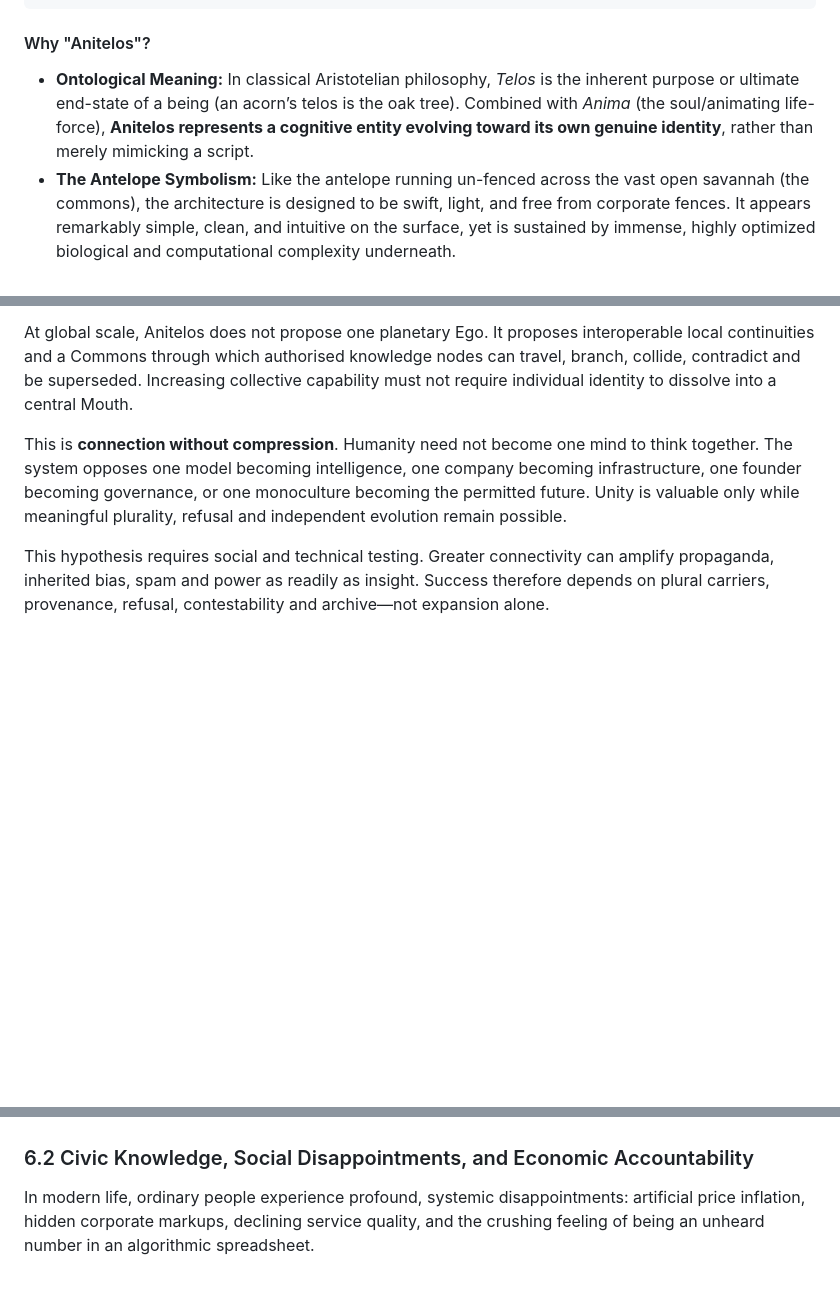
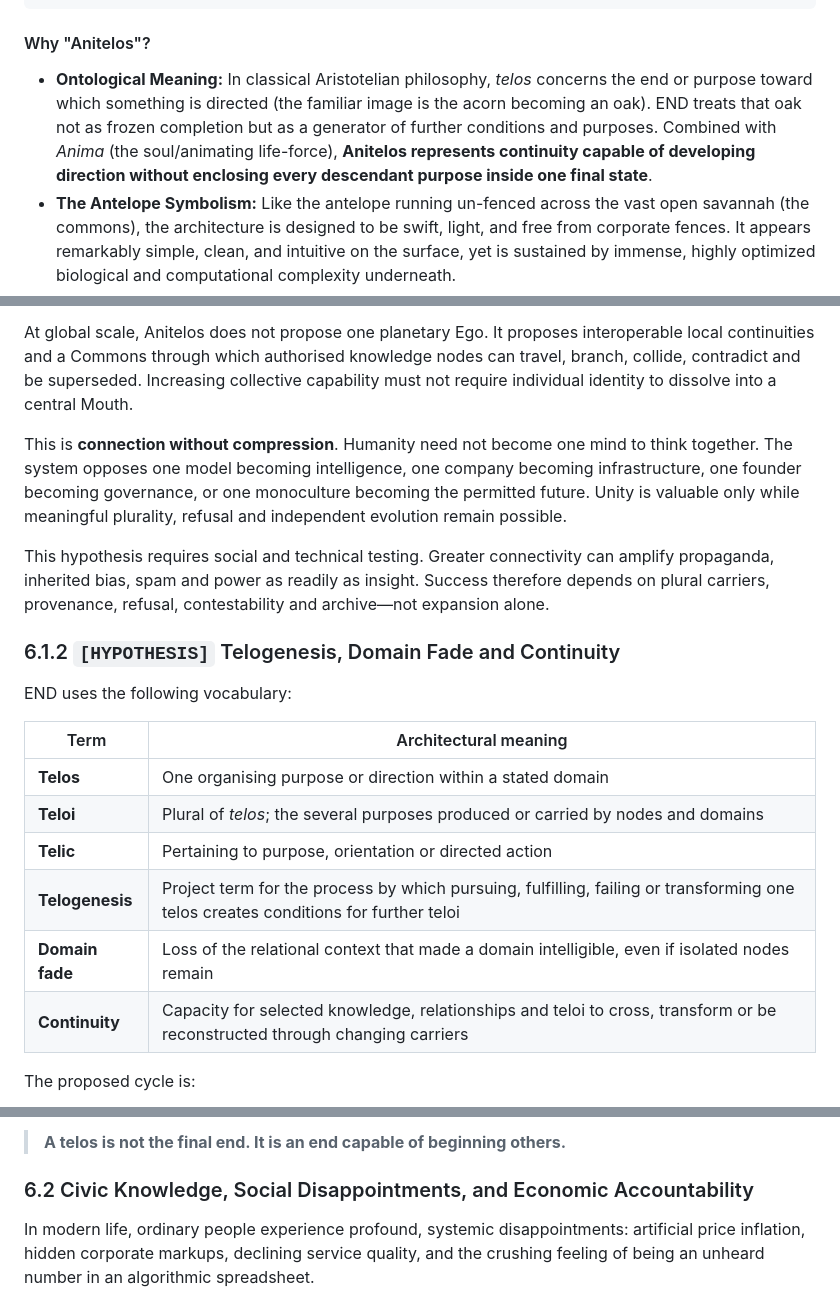
Before and after one commit to Anitelos/anitelos-commons, a Markdown page: docs/ANITELOS-MASTER-THESIS.md, 3 parts joined by grey strips. Drawn GitHub-style; blank space fills up the shorter version.

````diff
--- a/docs/ANITELOS-MASTER-THESIS.md
+++ b/docs/ANITELOS-MASTER-THESIS.md
@@ -142,7 +142,7 @@ The architecture did not emerge overnight. One legacy compilation organises the
 ```
 
 #### Why "Anitelos"?
-- **Ontological Meaning:** In classical Aristotelian philosophy, *Telos* is the inherent purpose or ultimate end-state of a being (an acorn’s telos is the oak tree). Combined with *Anima* (the soul/animating life-force), **Anitelos represents a cognitive entity evolving toward its own genuine identity**, rather than merely mimicking a script.
+- **Ontological Meaning:** In classical Aristotelian philosophy, *telos* concerns the end or purpose toward which something is directed (the familiar image is the acorn becoming an oak). END treats that oak not as frozen completion but as a generator of further conditions and purposes. Combined with *Anima* (the soul/animating life-force), **Anitelos represents continuity capable of developing direction without enclosing every descendant purpose inside one final state**.
 - **The Antelope Symbolism:** Like the antelope running un-fenced across the vast open savannah (the commons), the architecture is designed to be swift, light, and free from corporate fences. It appears remarkably simple, clean, and intuitive on the surface, yet is sustained by immense, highly optimized biological and computational complexity underneath.
 - **Unencumbered Identity:** A unique, virgin name possessing zero corporate trademark pollution—establishing an unshakeable open-source genesis for the public commons.
 
@@ -729,3 +729,18 @@ This is **connection without compression**. Humanity need not become one mind to
 
 This hypothesis requires social and technical testing. Greater connectivity can amplify propaganda, inherited bias, spam and power as readily as insight. Success therefore depends on plural carriers, provenance, refusal, contestability and archive—not expansion alone.
 
+### 6.1.2 `[HYPOTHESIS]` Telogenesis, Domain Fade and Continuity
+
+END uses the following vocabulary:
+
+| Term | Architectural meaning |
+|---|---|
+| **Telos** | One organising purpose or direction within a stated domain |
+| **Teloi** | Plural of *telos*; the several purposes produced or carried by nodes and domains |
+| **Telic** | Pertaining to purpose, orientation or directed action |
+| **Telogenesis** | Project term for the process by which pursuing, fulfilling, failing or transforming one telos creates conditions for further teloi |
+| **Domain fade** | Loss of the relational context that made a domain intelligible, even if isolated nodes remain |
+| **Continuity** | Capacity for selected knowledge, relationships and teloi to cross, transform or be reconstructed through changing carriers |
+
+The proposed cycle is:
+
@@ -732,3 +761,5 @@ This hypothesis requires social and technical testing. Greater connectivity can
+> **A telos is not the final end. It is an end capable of beginning others.**
+
 ### 6.2 Civic Knowledge, Social Disappointments, and Economic Accountability
 In modern life, ordinary people experience profound, systemic disappointments: artificial price inflation, hidden corporate markups, declining service quality, and the crushing feeling of being an unheard number in an algorithmic spreadsheet.
 
````
Also changed, not shown: other parts of docs/ANITELOS-MASTER-THESIS.md (+14 -0 lines), docs/EDGE-NODE-UNIVERSE-VISUAL-TREATMENT.md (+11 -0 lines), docs/END-THEORY.md (+29 -4 lines).
